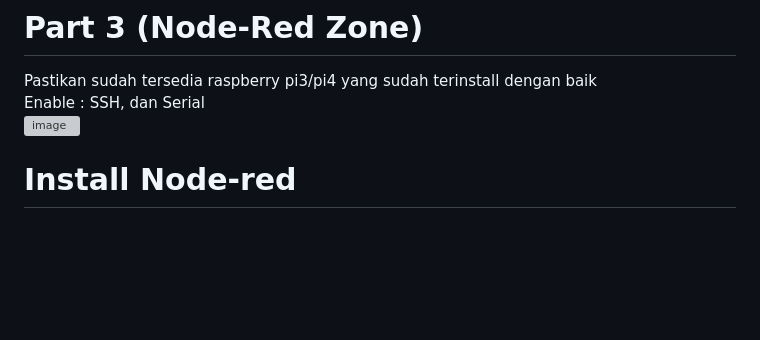
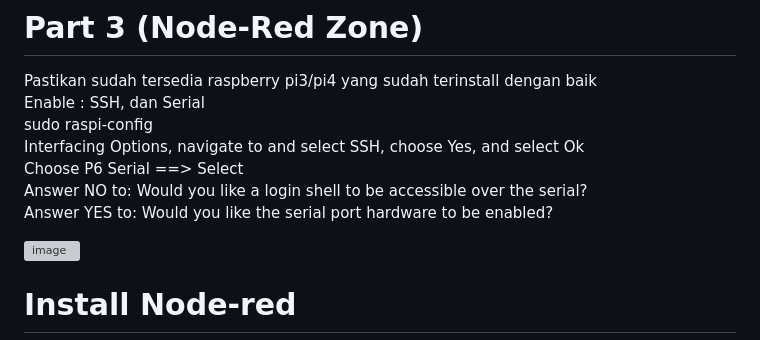
Before and after one commit to NoerFajrin/lora_edu_tech, a Markdown page: README.md, the part around the change. GitHub-like rendering; blank space fills up the shorter version; grey boxes are pictures that could not be loaded.

```diff
--- a/README.md
+++ b/README.md
@@ -48,6 +48,12 @@ sqlcode = https://github.com/NoerFajrin/lora_edu_tech/blob/main/dashboard/sql_cr
 # Part 3 (Node-Red Zone)
 Pastikan sudah tersedia raspberry pi3/pi4 yang sudah terinstall dengan baik<br>
 Enable : SSH, dan Serial <br>
+sudo raspi-config <br>
+Interfacing Options, navigate to and select SSH, choose Yes, and select Ok <br>
+Choose P6 Serial ==> Select <br>
+Answer NO to: Would you like a login shell to be accessible over the serial? <br>
+Answer YES to: Would you like the serial port hardware to be enabled? <br>
+
 ![image](https://github.com/NoerFajrin/lora_edu_tech/assets/71316603/5f09579d-299e-4f76-b407-17d22eed7eac)<br>
 # Install Node-red
 ![image](https://github.com/NoerFajrin/lora_edu_tech/assets/71316603/d50d5361-cba3-4bde-9210-fb4b4f199a1a) <br>
```
